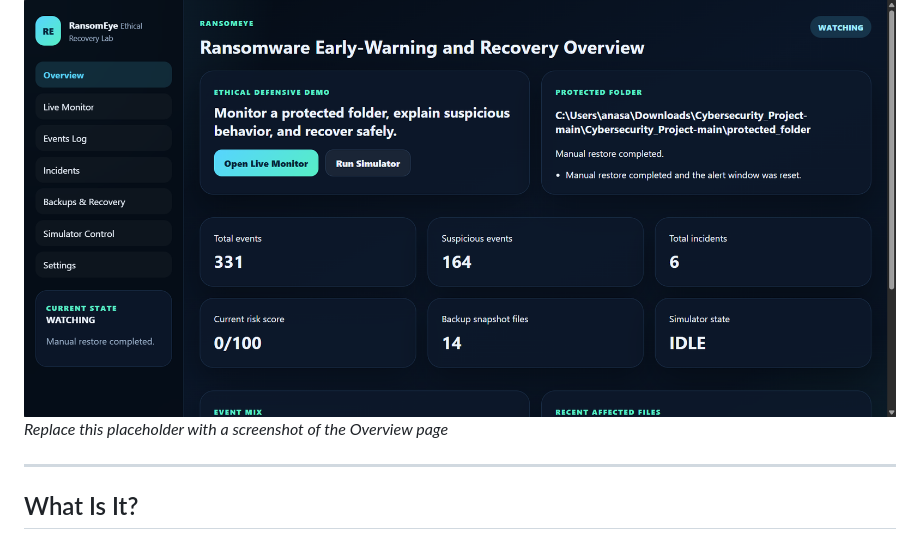
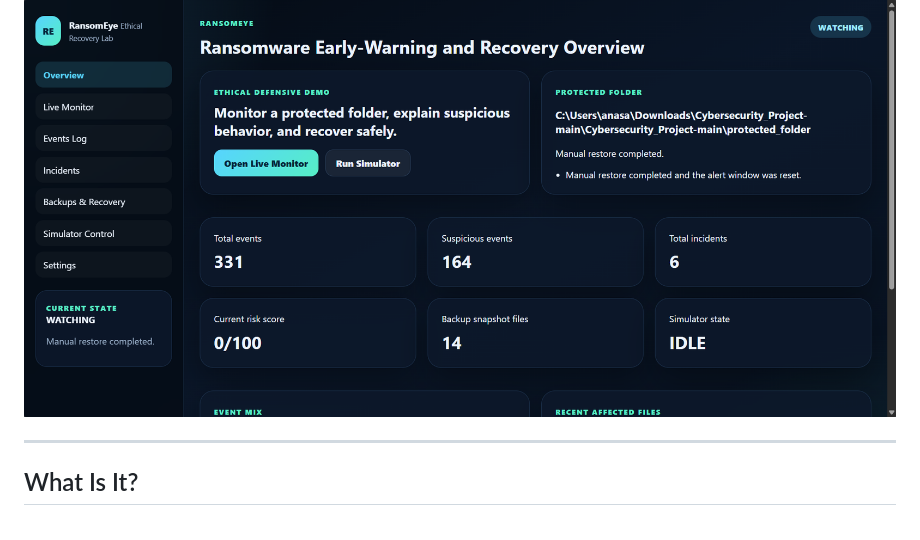
Before and after one commit to tarekkalsayed-pixel/Cybersecurity_Project, a Markdown page: README.md, the part around the change. GitHub-like rendering.

Commit message:
fix: remove image placeholder

```diff
--- a/README.md
+++ b/README.md
@@ -3,7 +3,6 @@
 Real-time ransomware behavior detection, explainable alerting, and automatic file recovery, built for cybersecurity education.
 
 ![RansomEye Dashboard](docs/screenshot.png)
-*Replace this placeholder with a screenshot of the Overview page*
 
 ---
 
```
